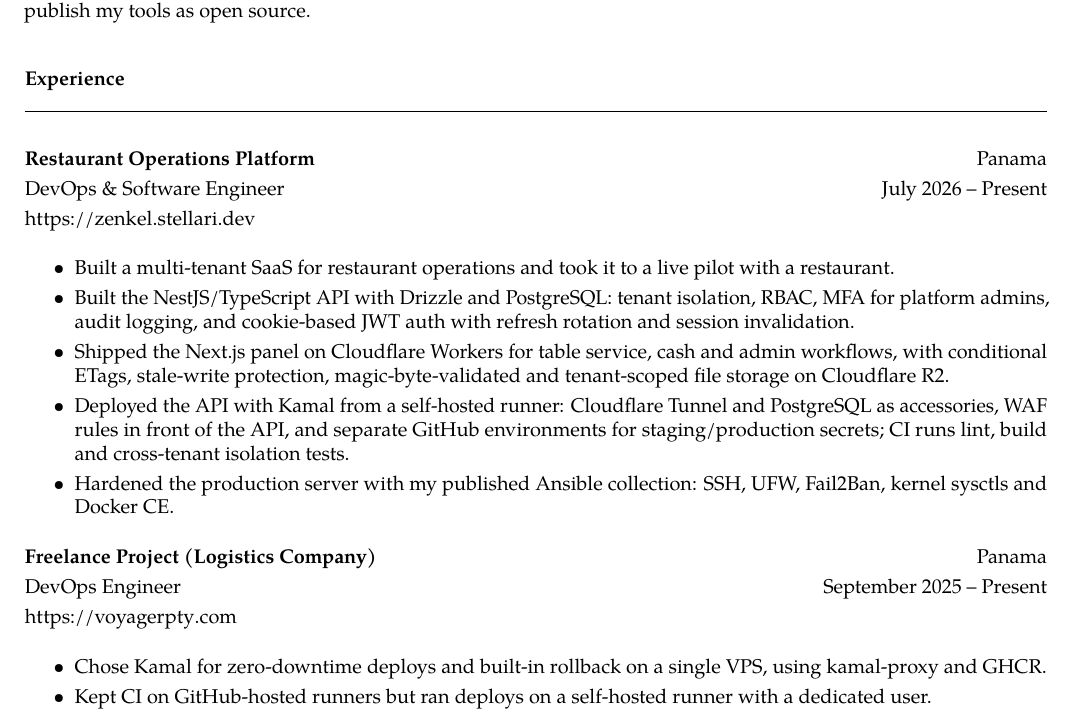
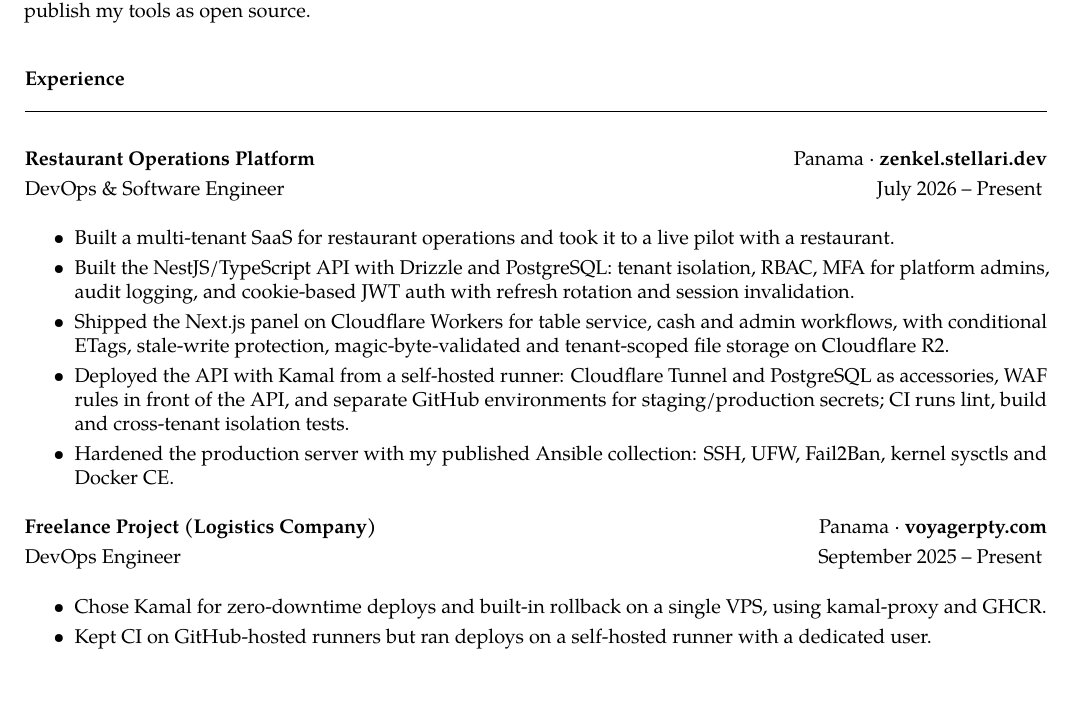
Before and after one commit to jezmn/resume, a LaTeX CV (resume.tex): part of page 1 of 3, cut so that both start at the same text. Compiled offline with pdfLaTeX.

Commit message:
update resume

```diff
--- a/resume.tex
+++ b/resume.tex
@@ -70,11 +70,9 @@
 \sect{Experience}
 \vspace*{10pt}
 
-\textbf{Restaurant Operations Platform} \hfill Panama
+\textbf{Restaurant Operations Platform} \hfill Panama · \textbf{zenkel.stellari.dev}
 
 DevOps \& Software Engineer \hfill July 2026 -- Present
-
-\url{https://zenkel.stellari.dev}
 \vspace*{10pt}
 
 \begin{itemize}
@@ -100,11 +98,9 @@
 \end{itemize}
 \vspace*{10pt}
 
-\textbf{Freelance Project (Logistics Company)} \hfill Panama
+\textbf{Freelance Project (Logistics Company)} \hfill Panama · \textbf{voyagerpty.com}
 
 DevOps Engineer \hfill September 2025 -- Present
-
-\url{https://voyagerpty.com}
 \vspace*{10pt}
 
 \begin{itemize}
```
Also changed, not shown: resume.pdf.
